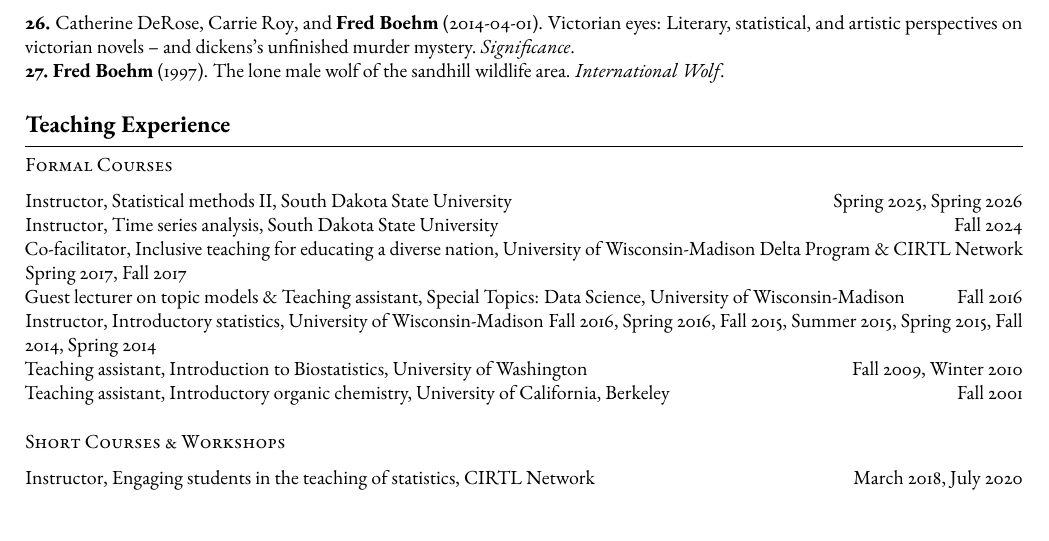
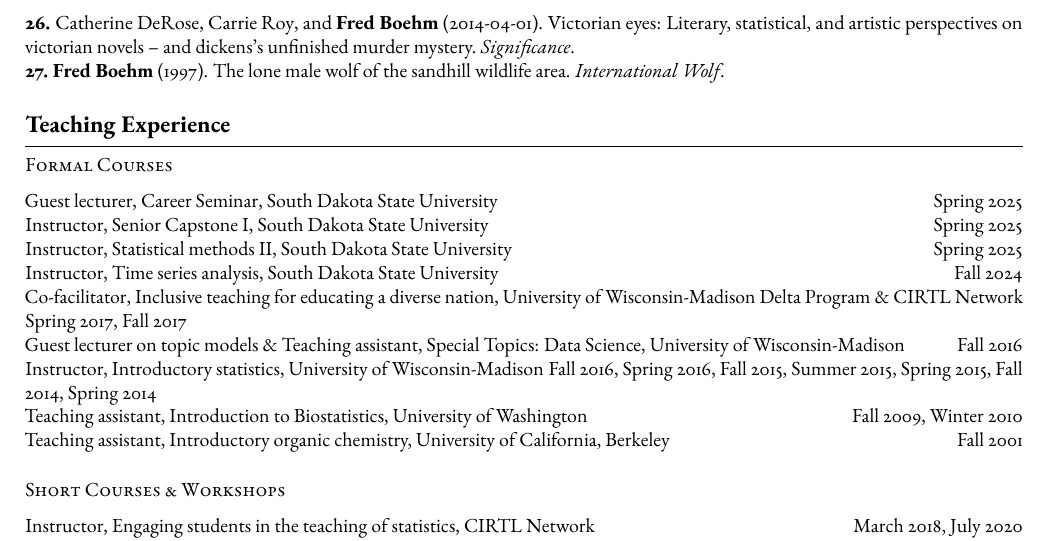
Before and after one commit to fboehm/cv, a LaTeX CV (cv.tex): part of page 3 of 6, cut so that both start at the same text, the shorter picture padded with empty space. Compiled offline with pdfLaTeX.

Commit message:
feat: upped cv teaching

```diff
--- a/cv.tex
+++ b/cv.tex
@@ -512,8 +512,12 @@ lone male wolf of the sandhill wildlife area. \emph{International Wolf}.
 
 \subsection{Formal Courses}\label{formal-courses}
 
+\normalsize Guest lecturer, Career Seminar, South Dakota State
+University \hfill Spring 2025\\
+\normalsize Instructor, Senior Capstone I, South Dakota State University
+\hfill Spring 2025\\
 \normalsize Instructor, Statistical methods II, South Dakota State
-University \hfill Spring 2025, Spring 2026\\
+University \hfill Spring 2025\\
 \normalsize Instructor, Time series analysis, South Dakota State
 University \hfill Fall 2024\\
 \normalsize Co-facilitator, Inclusive teaching for educating a diverse
```
Also changed, not shown: cv.pdf.md (+3 -1 lines), data/teaching.yaml (+10 -10 lines), cv.pdf, 2 other files.
